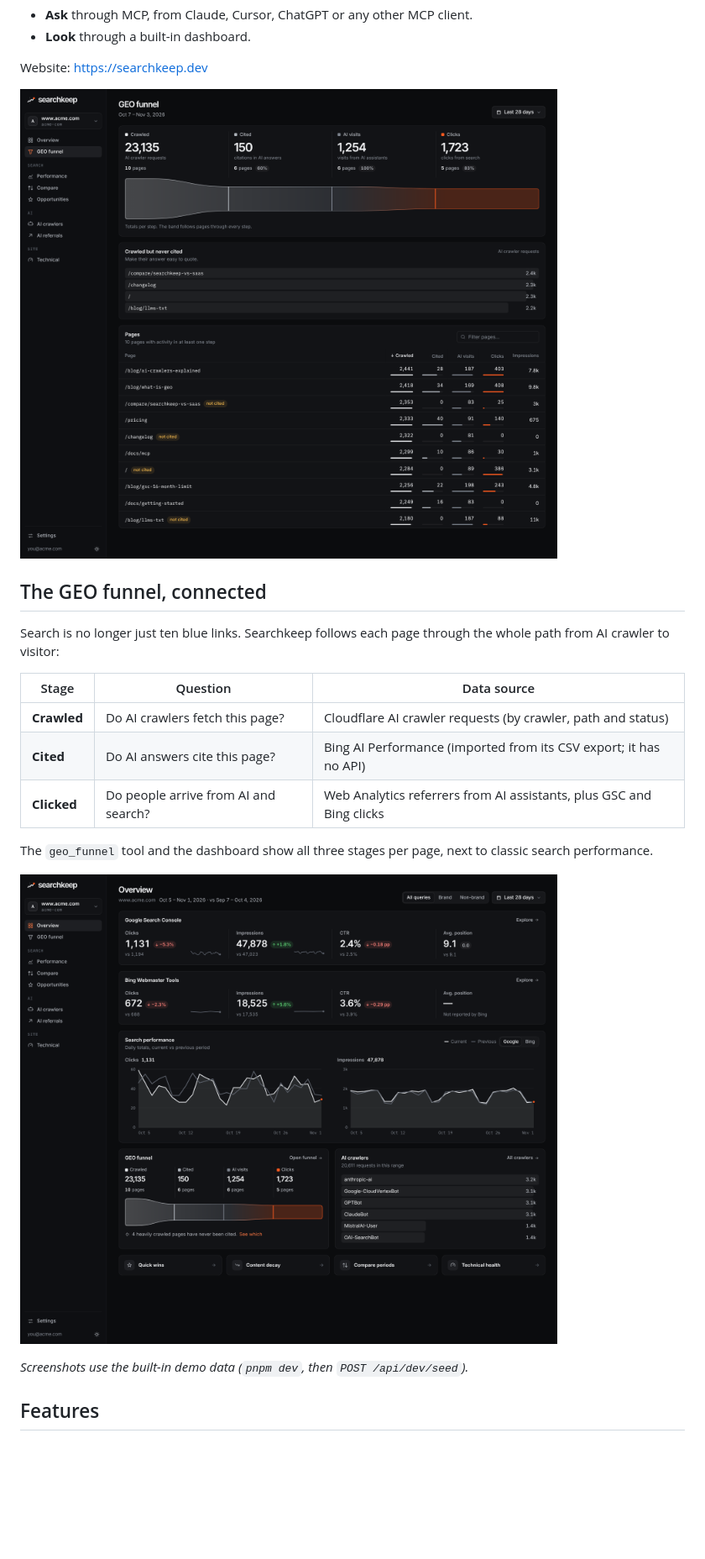
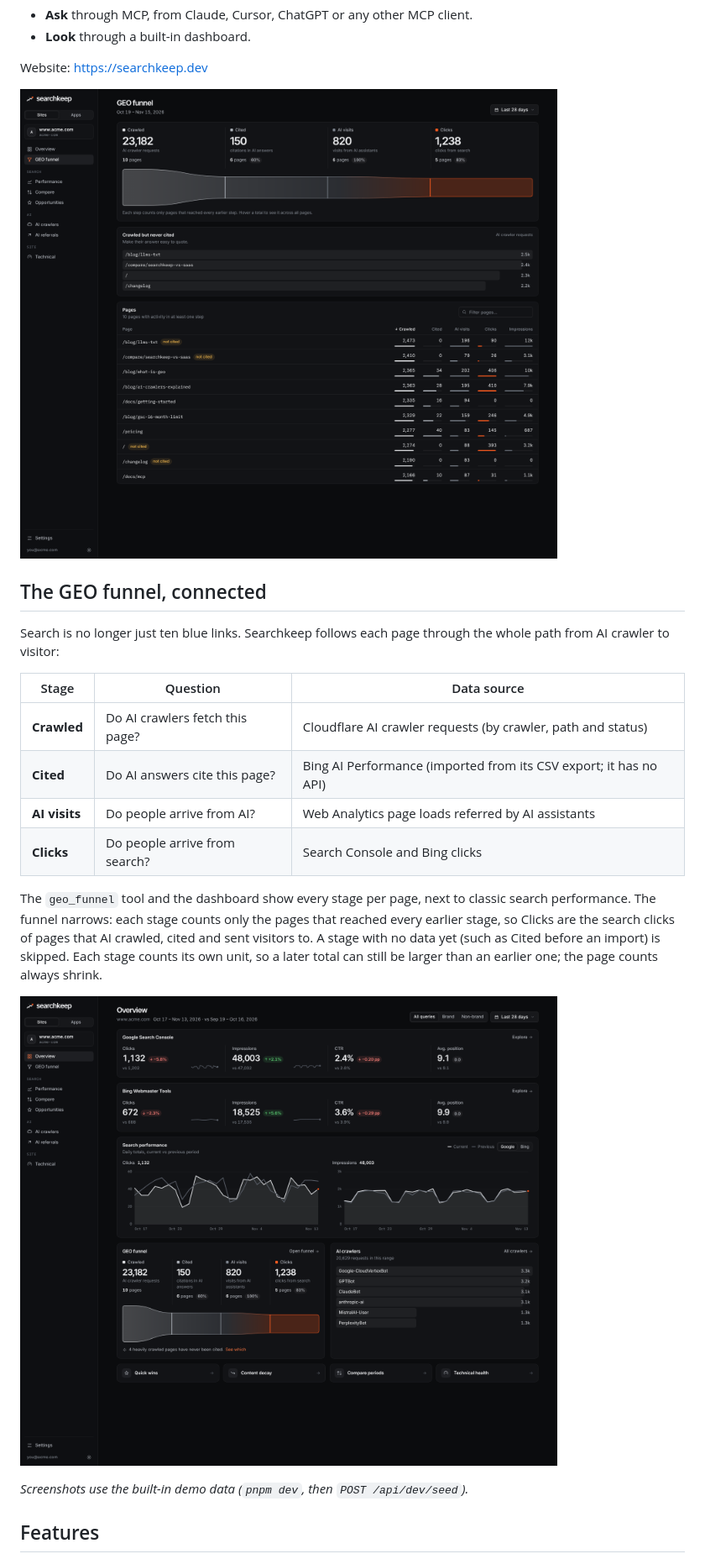
Before and after one commit to noobnooc/searchkeep, a Markdown page: README.md, the part around one of its changes. Shown at 84% size. Drawn GitHub-style; pictures changed too: docs/assets/dashboard-geo-funnel.png, docs/assets/dashboard-overview.png; blank space fills up the shorter version.

```diff
--- a/README.md
+++ b/README.md
@@ -27,14 +27,18 @@ Website: <https://searchkeep.dev>
 Search is no longer just ten blue links. Searchkeep follows each page through the whole path from
 AI crawler to visitor:
 
-| Stage       | Question                             | Data source                                                          |
-| ----------- | ------------------------------------ | -------------------------------------------------------------------- |
-| **Crawled** | Do AI crawlers fetch this page?      | Cloudflare AI crawler requests (by crawler, path and status)         |
-| **Cited**   | Do AI answers cite this page?        | Bing AI Performance (imported from its CSV export; it has no API)    |
-| **Clicked** | Do people arrive from AI and search? | Web Analytics referrers from AI assistants, plus GSC and Bing clicks |
+| Stage         | Question                        | Data source                                                       |
+| ------------- | ------------------------------- | ----------------------------------------------------------------- |
+| **Crawled**   | Do AI crawlers fetch this page? | Cloudflare AI crawler requests (by crawler, path and status)      |
+| **Cited**     | Do AI answers cite this page?   | Bing AI Performance (imported from its CSV export; it has no API) |
+| **AI visits** | Do people arrive from AI?       | Web Analytics page loads referred by AI assistants                |
+| **Clicks**    | Do people arrive from search?   | Search Console and Bing clicks                                    |
 
-The `geo_funnel` tool and the dashboard show all three stages per page, next to classic search
-performance.
+The `geo_funnel` tool and the dashboard show every stage per page, next to classic search
+performance. The funnel narrows: each stage counts only the pages that reached every earlier stage,
+so Clicks are the search clicks of pages that AI crawled, cited and sent visitors to. A stage with
+no data yet (such as Cited before an import) is skipped. Each stage counts its own unit, so a later
+total can still be larger than an earlier one; the page counts always shrink.
 
 ![The Searchkeep dashboard: overview](docs/assets/dashboard-overview.png)
 
```
Also changed, not shown: other parts of README.md (+1 -1 lines), 5 other files.
